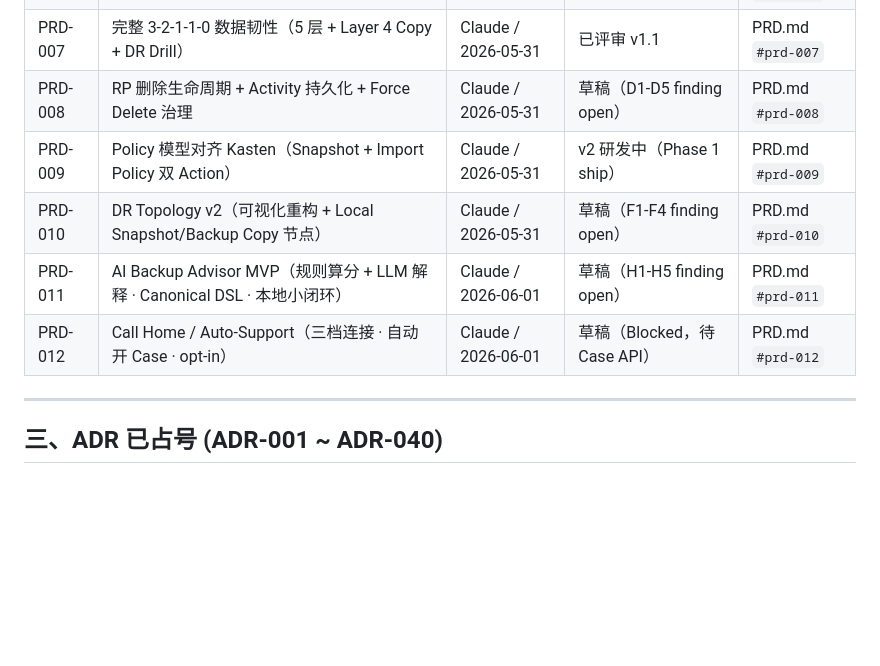
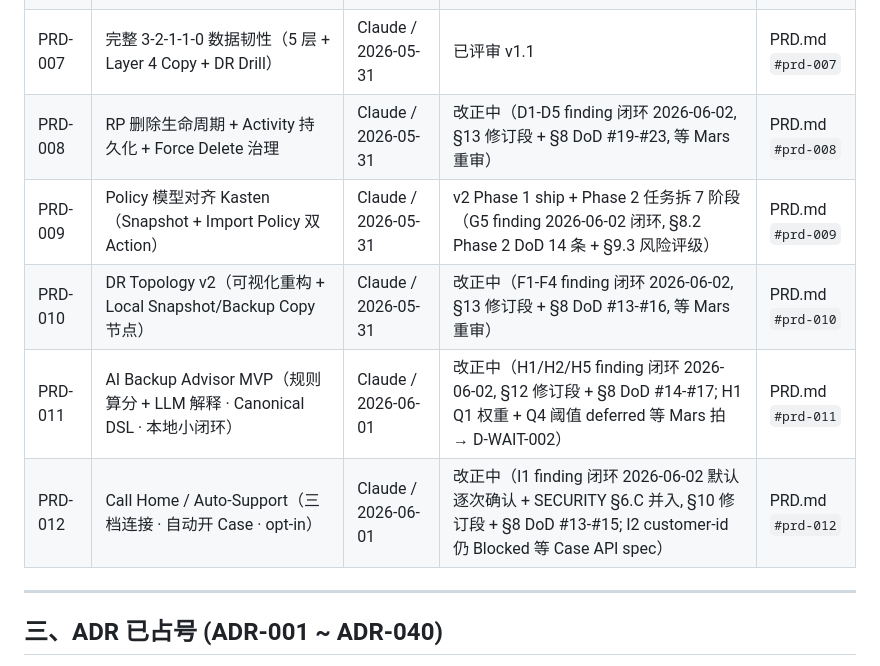
Before and after one commit to mars-zhangcong/supkube, a Markdown page: LEDGER.md, the part around the change. Rendered like a GitHub page; blank space fills up the shorter version.

Commit message:
docs(ledger): 同步 LEDGER §二 PRD-008/009/010/011/012 + PRD-Review INDEX
补 commit 4d554c6 漏: LEDGER §二 PRD 行 + PRD-Review/INDEX.md 5 PRD 行
(case-insensitive 文件名 PRD-Review vs PRD-review macOS 上隐藏未追上).

- LEDGER.md L42-46: PRD-008/010/011/012 草稿→改正中, PRD-009 加 v2 Phase 2 闭环注释
- PRD-Review/INDEX.md: PRD-008/009/010/011/012 5 行状态同步

gen-data.mjs ✅ 无漂移.

Co-Authored-By: Claude Opus 4.7 (1M context) <noreply@anthropic.com>

```diff
--- a/LEDGER.md
+++ b/LEDGER.md
@@ -39,11 +39,11 @@
 | PRD-005 | Log Viewer v2（运维级日志观察平台） | Claude / 2026-05-31 | 已评审 | PRD.md `#prd-005` |
 | PRD-006 | Activity Task Detail Timeline | Claude / 2026-05-31 | 已评审 | PRD.md `#prd-006` |
 | PRD-007 | 完整 3-2-1-1-0 数据韧性（5 层 + Layer 4 Copy + DR Drill） | Claude / 2026-05-31 | 已评审 v1.1 | PRD.md `#prd-007` |
-| PRD-008 | RP 删除生命周期 + Activity 持久化 + Force Delete 治理 | Claude / 2026-05-31 | 草稿（D1-D5 finding open） | PRD.md `#prd-008` |
-| PRD-009 | Policy 模型对齐 Kasten（Snapshot + Import Policy 双 Action） | Claude / 2026-05-31 | v2 研发中（Phase 1 ship） | PRD.md `#prd-009` |
-| PRD-010 | DR Topology v2（可视化重构 + Local Snapshot/Backup Copy 节点） | Claude / 2026-05-31 | 草稿（F1-F4 finding open） | PRD.md `#prd-010` |
-| PRD-011 | AI Backup Advisor MVP（规则算分 + LLM 解释 · Canonical DSL · 本地小闭环） | Claude / 2026-06-01 | 草稿（H1-H5 finding open） | PRD.md `#prd-011` |
-| PRD-012 | Call Home / Auto-Support（三档连接 · 自动开 Case · opt-in） | Claude / 2026-06-01 | 草稿（Blocked，待 Case API） | PRD.md `#prd-012` |
+| PRD-008 | RP 删除生命周期 + Activity 持久化 + Force Delete 治理 | Claude / 2026-05-31 | 改正中（D1-D5 finding 闭环 2026-06-02, §13 修订段 + §8 DoD #19-#23, 等 Mars 重审） | PRD.md `#prd-008` |
+| PRD-009 | Policy 模型对齐 Kasten（Snapshot + Import Policy 双 Action） | Claude / 2026-05-31 | v2 Phase 1 ship + Phase 2 任务拆 7 阶段（G5 finding 2026-06-02 闭环, §8.2 Phase 2 DoD 14 条 + §9.3 风险评级） | PRD.md `#prd-009` |
+| PRD-010 | DR Topology v2（可视化重构 + Local Snapshot/Backup Copy 节点） | Claude / 2026-05-31 | 改正中（F1-F4 finding 闭环 2026-06-02, §13 修订段 + §8 DoD #13-#16, 等 Mars 重审） | PRD.md `#prd-010` |
+| PRD-011 | AI Backup Advisor MVP（规则算分 + LLM 解释 · Canonical DSL · 本地小闭环） | Claude / 2026-06-01 | 改正中（H1/H2/H5 finding 闭环 2026-06-02, §12 修订段 + §8 DoD #14-#17; H1 Q1 权重 + Q4 阈值 deferred 等 Mars 拍 → D-WAIT-002） | PRD.md `#prd-011` |
+| PRD-012 | Call Home / Auto-Support（三档连接 · 自动开 Case · opt-in） | Claude / 2026-06-01 | 改正中（I1 finding 闭环 2026-06-02 默认逐次确认 + SECURITY §6.C 并入, §10 修订段 + §8 DoD #13-#15; I2 customer-id 仍 Blocked 等 Case API spec） | PRD.md `#prd-012` |
 
 ---
 
```
